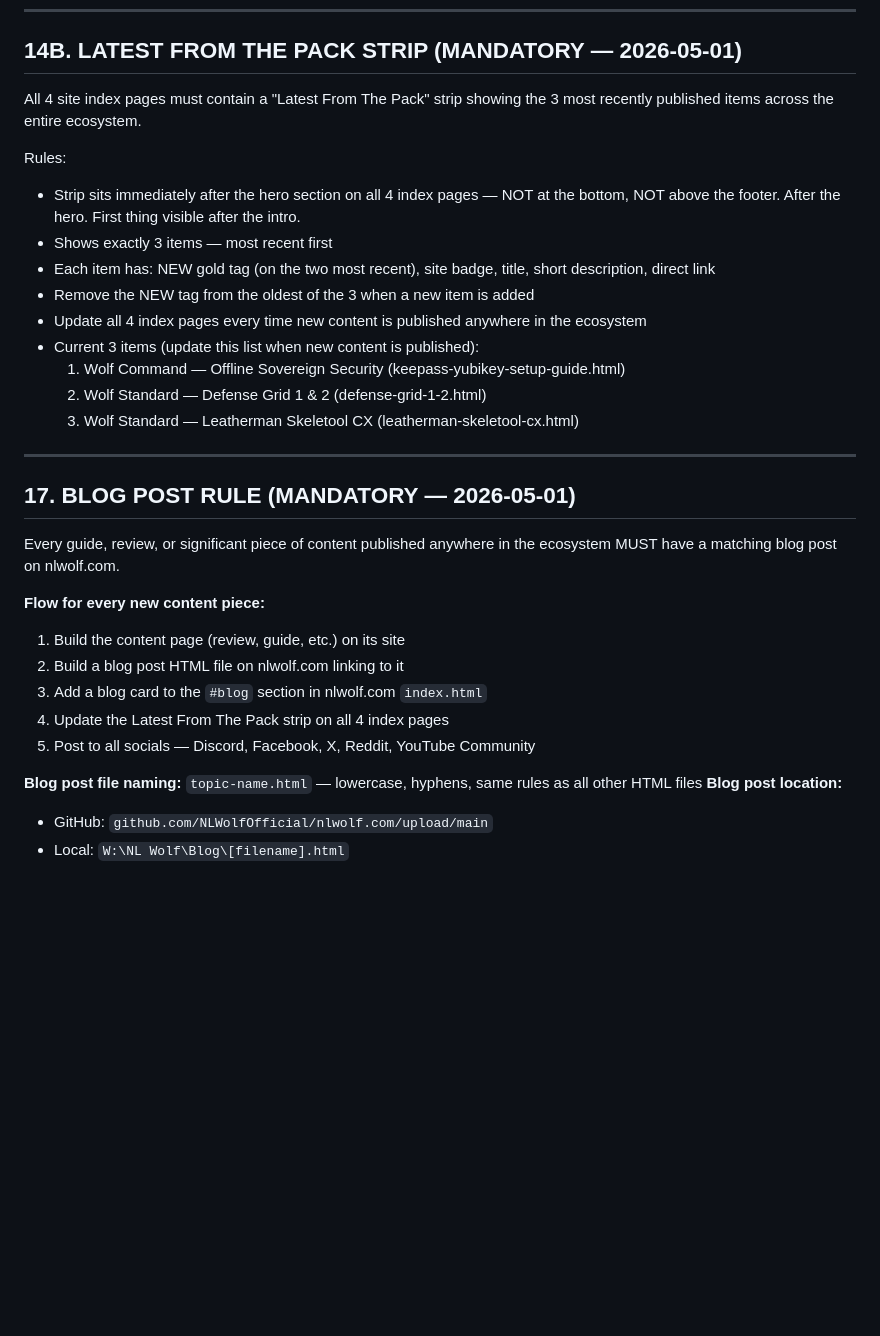
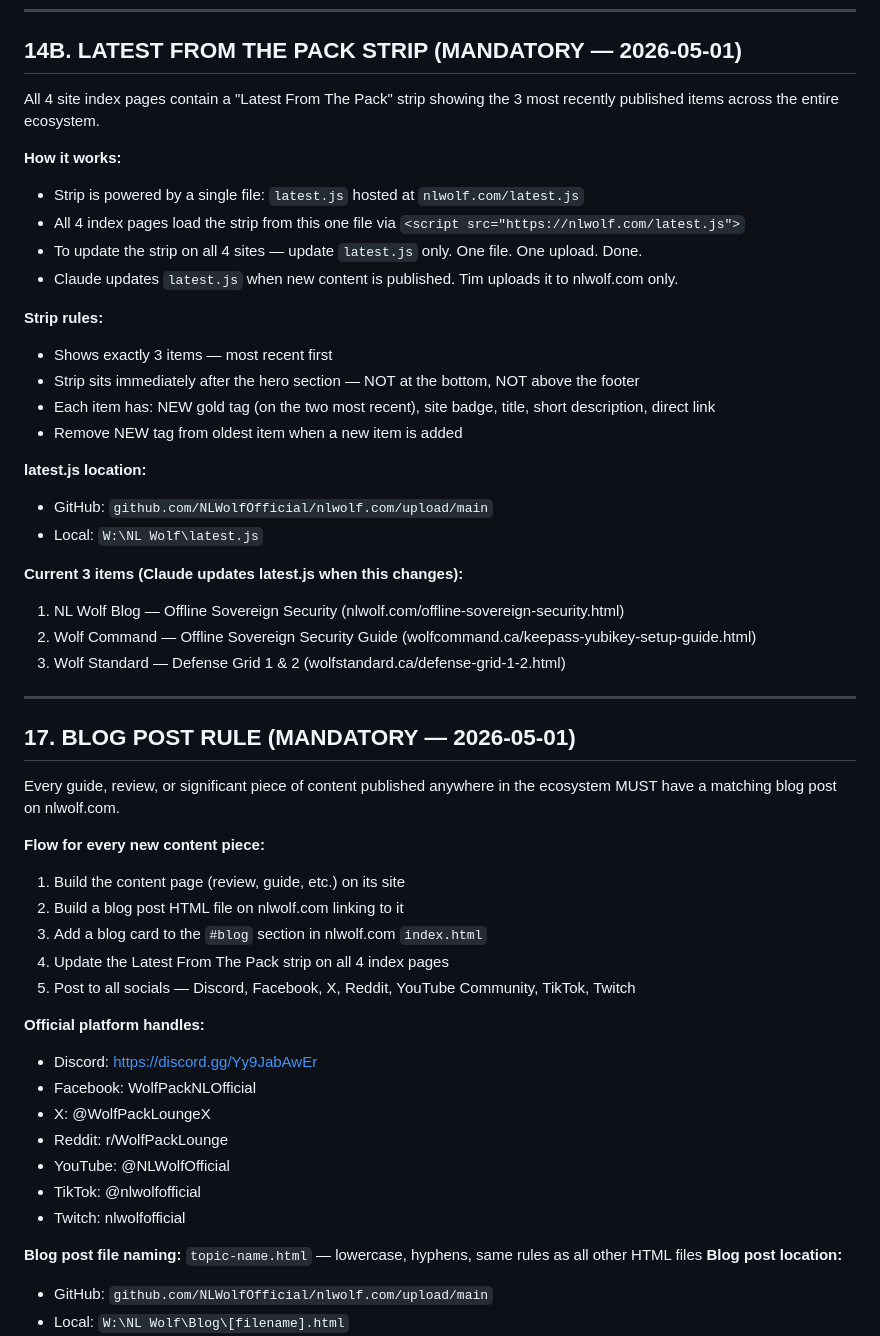
Before and after one commit to NLWolfOfficial/wolfcommand.ca, a Markdown page: README.md, the part around the change. Drawn GitHub-style; blank space fills up the shorter version.

```diff
--- a/README.md
+++ b/README.md
@@ -229,18 +229,28 @@ Every content page (guides, checklists, reviews) MUST also include a **Print / S
 
 ## 14B. LATEST FROM THE PACK STRIP (MANDATORY — 2026-05-01)
 
-All 4 site index pages must contain a "Latest From The Pack" strip showing the 3 most recently published items across the entire ecosystem.
+All 4 site index pages contain a "Latest From The Pack" strip showing the 3 most recently published items across the entire ecosystem.
 
-Rules:
-- Strip sits immediately after the hero section on all 4 index pages — NOT at the bottom, NOT above the footer. After the hero. First thing visible after the intro.
+**How it works:**
+- Strip is powered by a single file: `latest.js` hosted at `nlwolf.com/latest.js`
+- All 4 index pages load the strip from this one file via `<script src="https://nlwolf.com/latest.js">`
+- To update the strip on all 4 sites — update `latest.js` only. One file. One upload. Done.
+- Claude updates `latest.js` when new content is published. Tim uploads it to nlwolf.com only.
+
+**Strip rules:**
 - Shows exactly 3 items — most recent first
+- Strip sits immediately after the hero section — NOT at the bottom, NOT above the footer
 - Each item has: NEW gold tag (on the two most recent), site badge, title, short description, direct link
-- Remove the NEW tag from the oldest of the 3 when a new item is added
-- Update all 4 index pages every time new content is published anywhere in the ecosystem
-- Current 3 items (update this list when new content is published):
-  1. Wolf Command — Offline Sovereign Security (keepass-yubikey-setup-guide.html)
-  2. Wolf Standard — Defense Grid 1 & 2 (defense-grid-1-2.html)
-  3. Wolf Standard — Leatherman Skeletool CX (leatherman-skeletool-cx.html)
+- Remove NEW tag from oldest item when a new item is added
+
+**latest.js location:**
+- GitHub: `github.com/NLWolfOfficial/nlwolf.com/upload/main`
+- Local: `W:\NL Wolf\latest.js`
+
+**Current 3 items (Claude updates latest.js when this changes):**
+1. NL Wolf Blog — Offline Sovereign Security (nlwolf.com/offline-sovereign-security.html)
+2. Wolf Command — Offline Sovereign Security Guide (wolfcommand.ca/keepass-yubikey-setup-guide.html)
+3. Wolf Standard — Defense Grid 1 & 2 (wolfstandard.ca/defense-grid-1-2.html)
 
 ---
 
@@ -253,7 +263,16 @@ Every guide, review, or significant piece of content published anywhere in the e
 2. Build a blog post HTML file on nlwolf.com linking to it
 3. Add a blog card to the `#blog` section in nlwolf.com `index.html`
 4. Update the Latest From The Pack strip on all 4 index pages
-5. Post to all socials — Discord, Facebook, X, Reddit, YouTube Community
+5. Post to all socials — Discord, Facebook, X, Reddit, YouTube Community, TikTok, Twitch
+
+**Official platform handles:**
+- Discord: https://discord.gg/Yy9JabAwEr
+- Facebook: WolfPackNLOfficial
+- X: @WolfPackLoungeX
+- Reddit: r/WolfPackLounge
+- YouTube: @NLWolfOfficial
+- TikTok: @nlwolfofficial
+- Twitch: nlwolfofficial
 
 **Blog post file naming:** `topic-name.html` — lowercase, hyphens, same rules as all other HTML files
 **Blog post location:**
```
